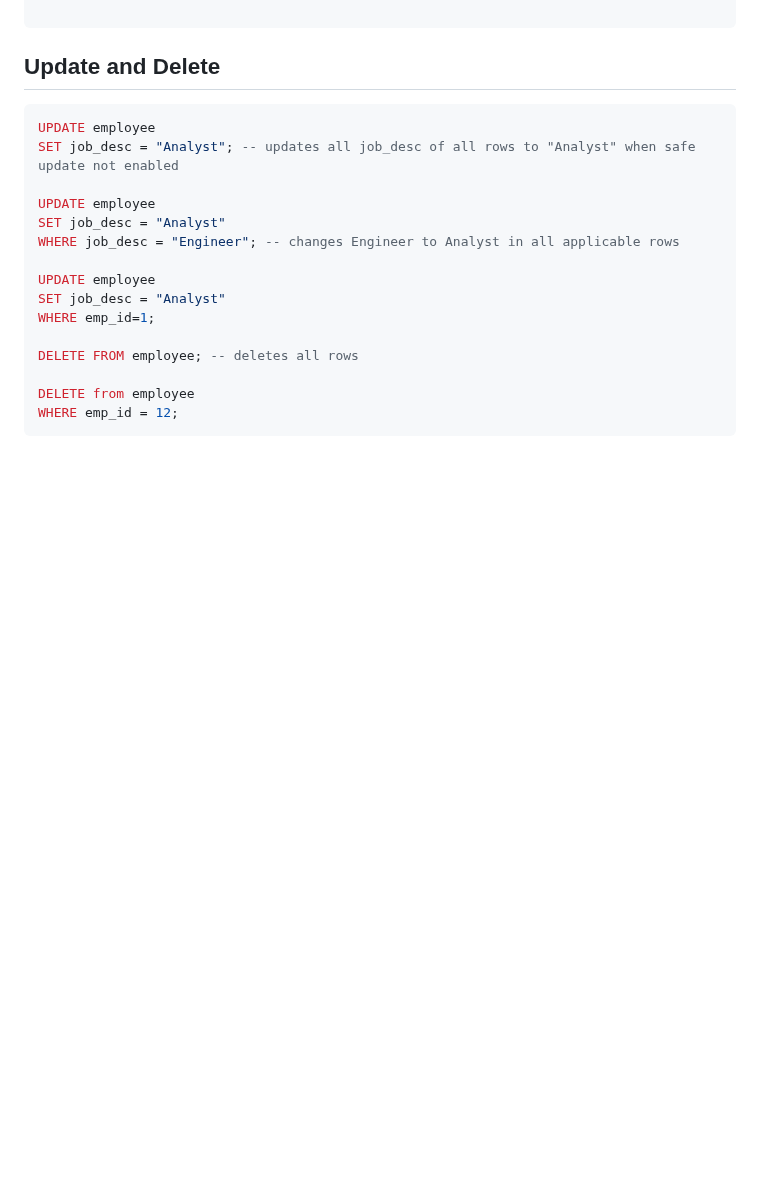
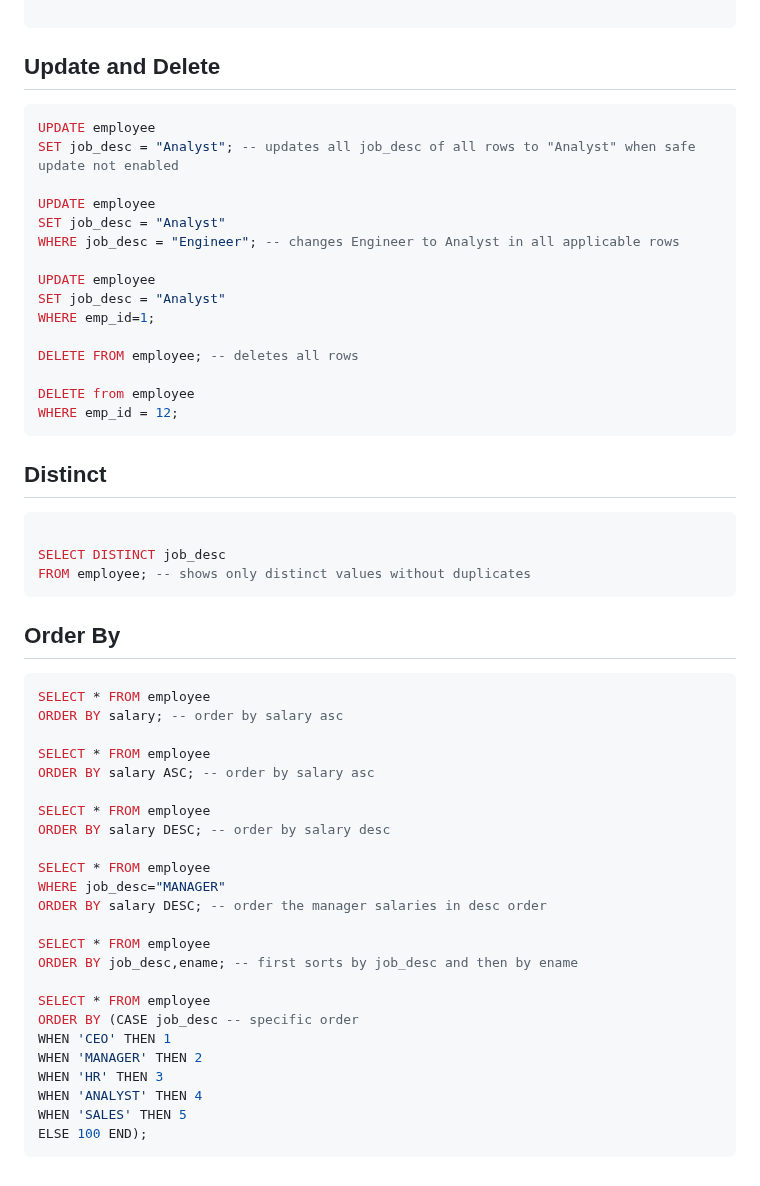
Before and after one commit to Gokilp/My-Learning, a Markdown page: Sql/Sql.md, the part around one of its changes. Drawn GitHub-style; blank space fills up the shorter version.

Commit message:
Sql notes

````diff
--- a/Sql/Sql.md
+++ b/Sql/Sql.md
@@ -454,3 +453,40 @@ DELETE FROM employee; -- deletes all rows
 DELETE from employee
 WHERE emp_id = 12;
 ```
+
+## **Distinct**
+
+```sql
+
+SELECT DISTINCT job_desc
+FROM employee; -- shows only distinct values without duplicates
+```
+
+## **Order By**
+
+```sql
+SELECT * FROM employee
+ORDER BY salary; -- order by salary asc
+
+SELECT * FROM employee
+ORDER BY salary ASC; -- order by salary asc
+
+SELECT * FROM employee
+ORDER BY salary DESC; -- order by salary desc
+
+SELECT * FROM employee
+WHERE job_desc="MANAGER"
+ORDER BY salary DESC; -- order the manager salaries in desc order
+
+SELECT * FROM employee
+ORDER BY job_desc,ename; -- first sorts by job_desc and then by ename
+
+SELECT * FROM employee
+ORDER BY (CASE job_desc -- specific order
+WHEN 'CEO' THEN 1
+WHEN 'MANAGER' THEN 2
+WHEN 'HR' THEN 3
+WHEN 'ANALYST' THEN 4
+WHEN 'SALES' THEN 5
+ELSE 100 END);
+```
````
Also changed, not shown: other parts of Sql/Sql.md (+2 -3 lines).
